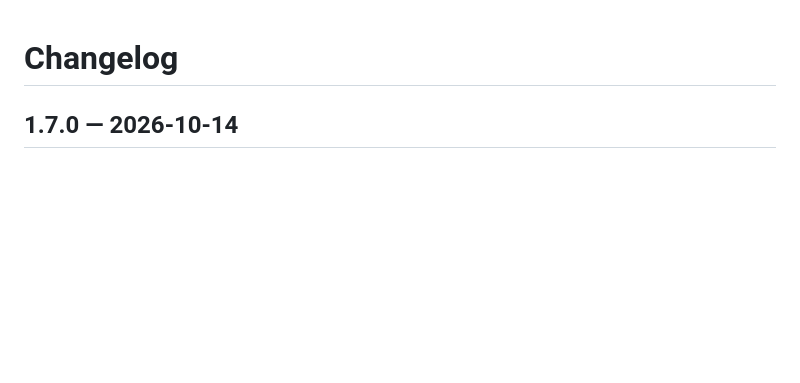
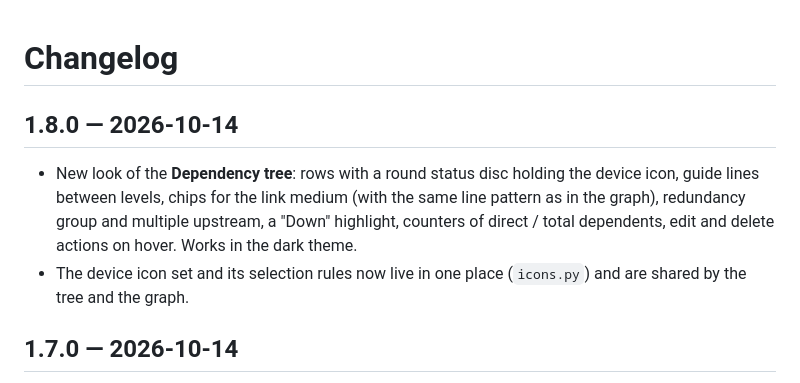
Before and after one commit to Kinet-s-r-o/netbox-dependencies, a Markdown page: CHANGELOG.md, the part around the change. Drawn GitHub-style; blank space fills up the shorter version.

```diff
--- a/CHANGELOG.md
+++ b/CHANGELOG.md
@@ -1,4 +1,10 @@
 # Changelog
+
+## 1.8.0 — 2026-10-14
+- New look of the **Dependency tree**: rows with a round status disc holding the device icon, guide lines between levels, chips for
+  the link medium (with the same line pattern as in the graph), redundancy group and multiple upstream, a "Down" highlight, counters of
+  direct / total dependents, edit and delete actions on hover. Works in the dark theme.
+- The device icon set and its selection rules now live in one place (`icons.py`) and are shared by the tree and the graph.
 
 ## 1.7.0 — 2026-10-14
 - *Recent notifications* is paginated (it showed only the last 15) and can be filtered: ongoing outages, ended, not delivered,
```
Also changed, not shown: README.md (+3 -1 lines), docs/images/tree.png (added), 14 other files.
